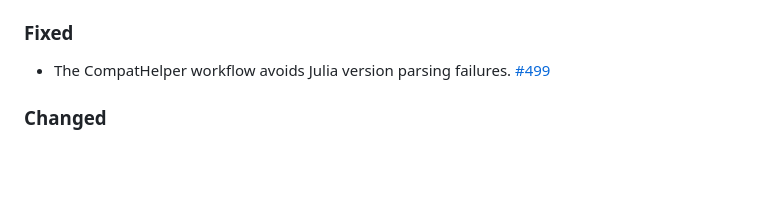
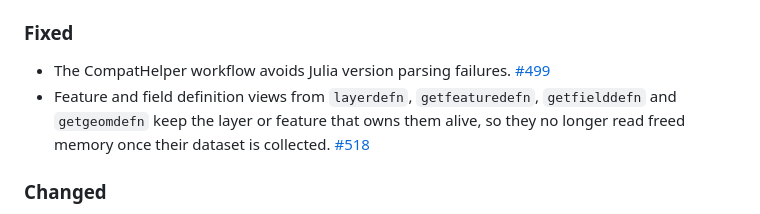
Before and after one commit to yeesian/ArchGDAL.jl, a Markdown page: CHANGELOG.md, the part around the change. GitHub-like rendering; blank space fills up the shorter version.

Commit message:
Add changelog entry
Co-Authored-By: Claude Opus 5.5 <noreply@anthropic.com>
Claude-Session: https://claude.ai/code/session_01VHqNuZT5d6KDYUqmcJHRXY

```diff
--- a/CHANGELOG.md
+++ b/CHANGELOG.md
@@ -15,6 +15,7 @@ and this project adheres to [Semantic Versioning](https://semver.org/spec/v2.0.0
 ### Fixed
 
 - The CompatHelper workflow avoids Julia version parsing failures. [#499](https://github.com/yeesian/ArchGDAL.jl/pull/499)
+- Feature and field definition views from `layerdefn`, `getfeaturedefn`, `getfielddefn` and `getgeomdefn` keep the layer or feature that owns them alive, so they no longer read freed memory once their dataset is collected. [#518](https://github.com/yeesian/ArchGDAL.jl/pull/518)
 
 ### Changed
 
```
